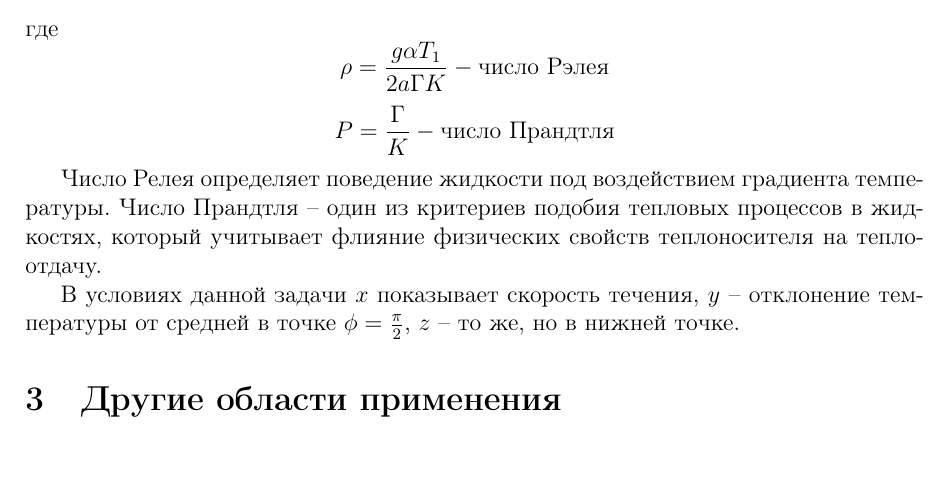
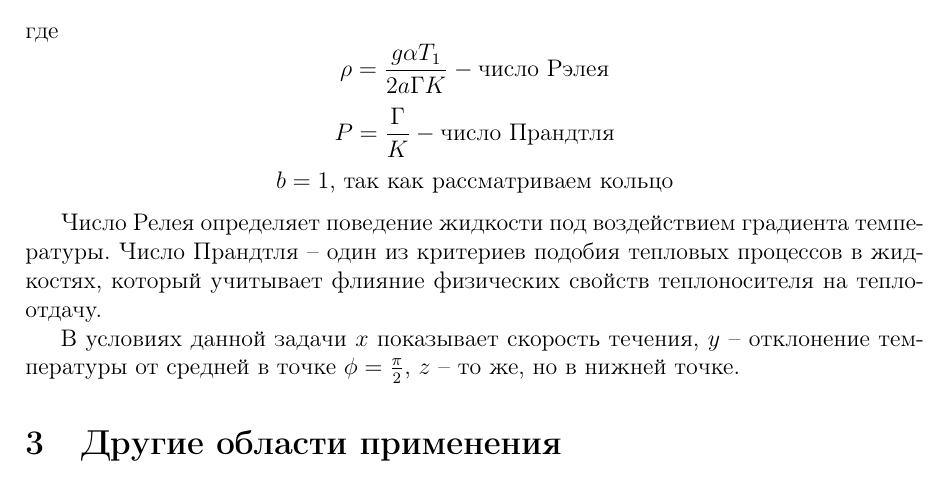
Before and after one commit to ddd127/LorenzSystem, a LaTeX document (LorenzSystem.tex): part of page 4 of 5, cut so that both start at the same text. Compiled offline with pdfLaTeX.

Commit message:
Fixes in the final formula

```diff
--- a/LorenzSystem.tex
+++ b/LorenzSystem.tex
@@ -200,6 +200,7 @@ $$\begin{cases}
 где
 \[ \rho = \frac{g\alpha T_1}{2a\Gamma K} - \text{число Рэлея}\]
 \[P = \frac{\Gamma}{K} - \text{число Прандтля}\]
+\[b = 1 \text{, так как рассматриваем кольцо}\]
 
 Число Релея определяет поведение жидкости под воздействием градиента температуры. Число Прандтля -- один из критериев подобия тепловых процессов в жидкостях, который учитывает флияние физических свойств теплоносителя на теплоотдачу.
 
```
Also changed, not shown: LorenzSystem.pdf.
